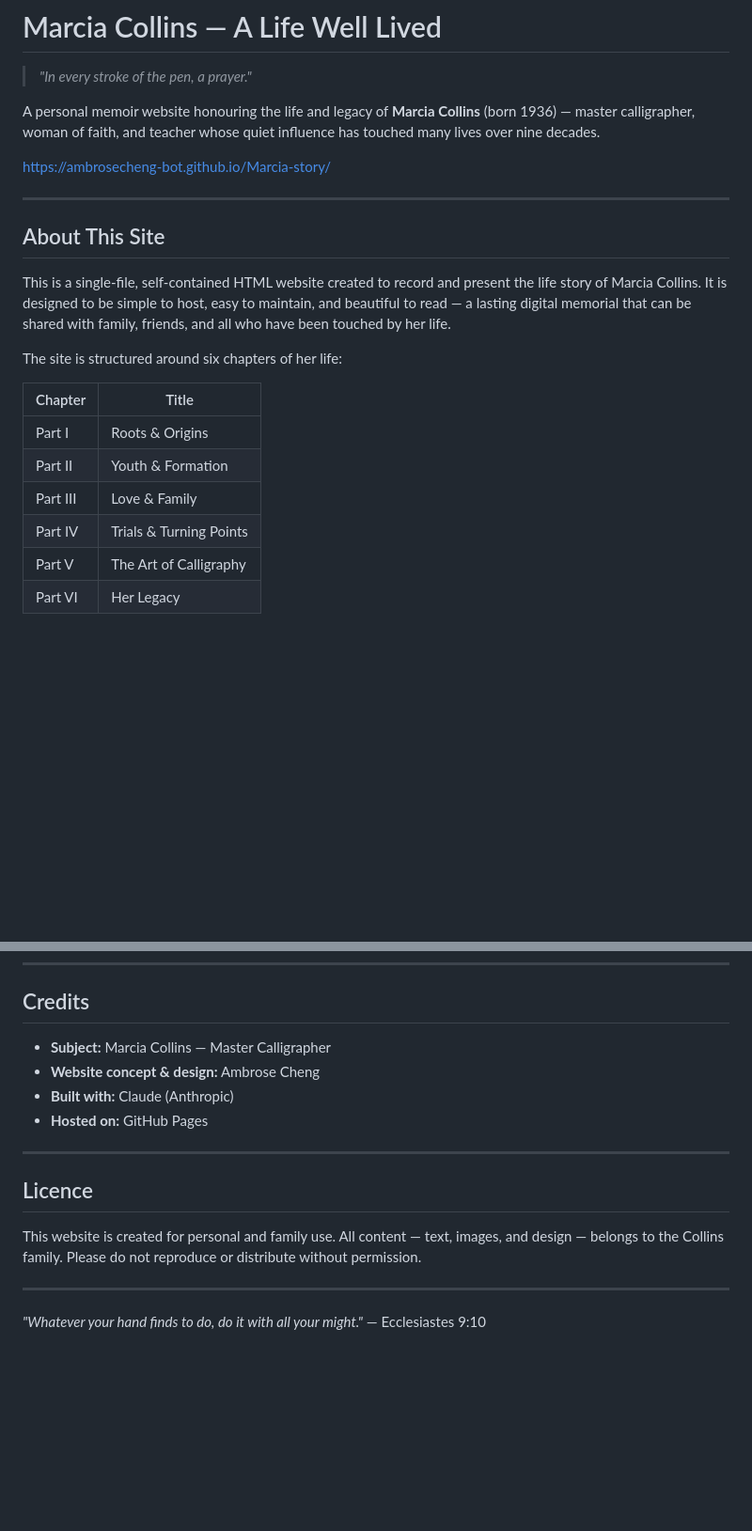
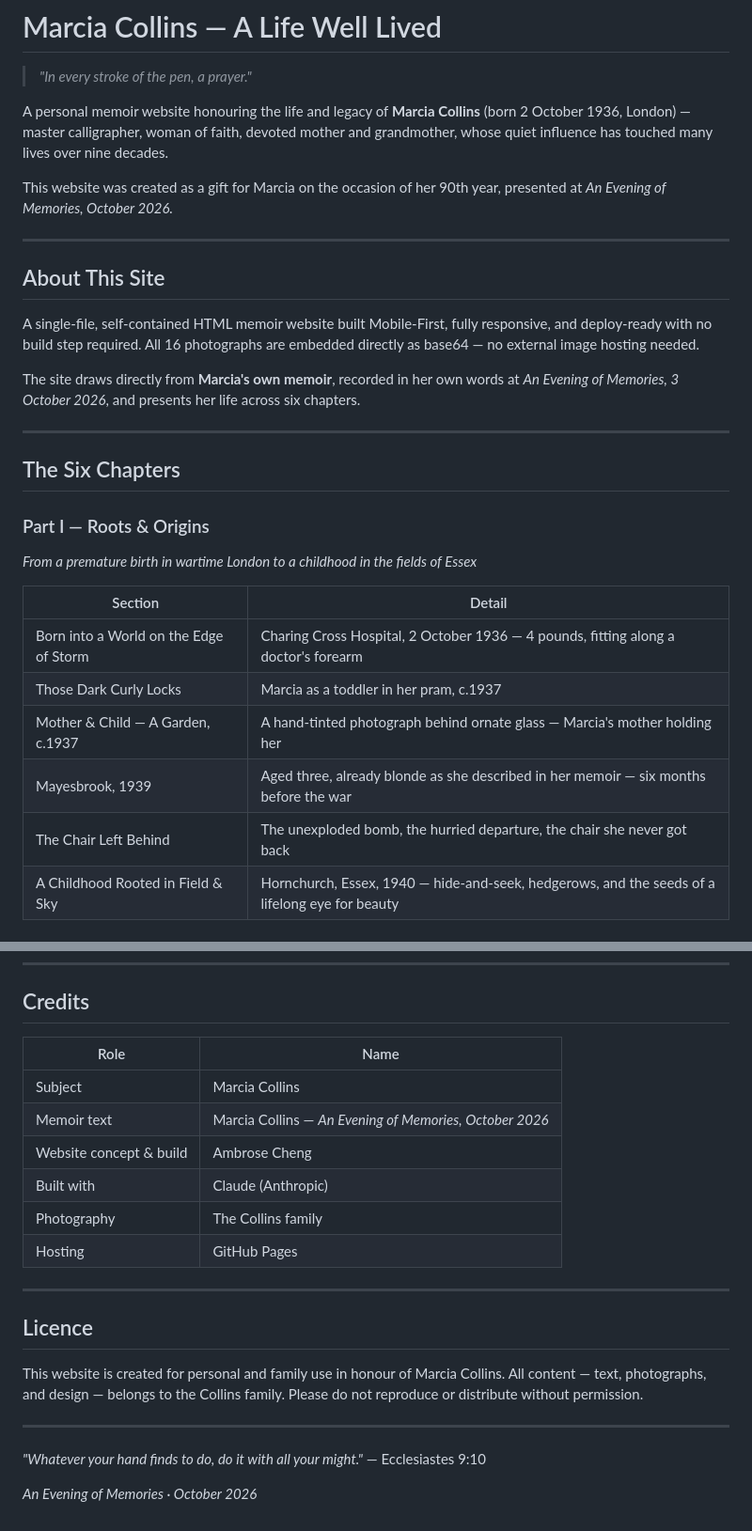
Before and after one commit to ambrosecheng-bot/Marcia-story, a Markdown page: README.md, 2 parts joined by grey strips. Shown at 94% size. GitHub-like rendering; blank space fills up the shorter version.

```diff
--- a/README.md
+++ b/README.md
@@ -2,23 +2,31 @@
 
 > *"In every stroke of the pen, a prayer."*
 
-A personal memoir website honouring the life and legacy of **Marcia Collins** (born 1936) — master calligrapher, woman of faith, and teacher whose quiet influence has touched many lives over nine decades.
+A personal memoir website honouring the life and legacy of **Marcia Collins** (born 2 October 1936, London) — master calligrapher, woman of faith, devoted mother and grandmother, whose quiet influence has touched many lives over nine decades.
 
-https://ambrosecheng-bot.github.io/Marcia-story/
+This website was created as a gift for Marcia on the occasion of her 90th year, presented at *An Evening of Memories, October 2026.*
 
 ---
 
 ## About This Site
 
-This is a single-file, self-contained HTML website created to record and present the life story of Marcia Collins. It is designed to be simple to host, easy to maintain, and beautiful to read — a lasting digital memorial that can be shared with family, friends, and all who have been touched by her life.
+A single-file, self-contained HTML memoir website built Mobile-First, fully responsive, and deploy-ready with no build step required. All 16 photographs are embedded directly as base64 — no external image hosting needed.
 
-The site is structured around six chapters of her life:
+The site draws directly from **Marcia's own memoir**, recorded in her own words at *An Evening of Memories, 3 October 2026*, and presents her life across six chapters.
 
-| Chapter | Title |
-|---------|-------|
-| Part I | Roots & Origins |
-| Part II | Youth & Formation |
-| Part III | Love & Family |
-| Part IV | Trials & Turning Points |
-| Part V | The Art of Calligraphy |
-| Part VI | Her Legacy |
+---
+
+## The Six Chapters
+
+### Part I — Roots & Origins
+*From a premature birth in wartime London to a childhood in the fields of Essex*
+
+| Section | Detail |
+|---------|--------|
+| Born into a World on the Edge of Storm | Charing Cross Hospital, 2 October 1936 — 4 pounds, fitting along a doctor's forearm |
+| Those Dark Curly Locks | Marcia as a toddler in her pram, c.1937 |
+| Mother & Child — A Garden, c.1937 | A hand-tinted photograph behind ornate glass — Marcia's mother holding her |
+| Mayesbrook, 1939 | Aged three, already blonde as she described in her memoir — six months before the war |
+| The Chair Left Behind | The unexploded bomb, the hurried departure, the chair she never got back |
+| A Childhood Rooted in Field & Sky | Hornchurch, Essex, 1940 — hide-and-seek, hedgerows, and the seeds of a lifelong eye for beauty |
+
@@ -136,18 +209,24 @@ To use a local image file instead of the embedded base64 image:
 
 ## Credits
 
-- **Subject:** Marcia Collins — Master Calligrapher
-- **Website concept & design:** Ambrose Cheng
-- **Built with:** Claude (Anthropic)
-- **Hosted on:** GitHub Pages
+| Role | Name |
+|------|------|
+| Subject | Marcia Collins |
+| Memoir text | Marcia Collins — *An Evening of Memories, October 2026* |
+| Website concept & build | Ambrose Cheng |
+| Built with | Claude (Anthropic) |
+| Photography | The Collins family |
+| Hosting | GitHub Pages |
 
 ---
 
 ## Licence
 
-This website is created for personal and family use. All content — text, images, and design — belongs to the Collins family. Please do not reproduce or distribute without permission.
+This website is created for personal and family use in honour of Marcia Collins. All content — text, photographs, and design — belongs to the Collins family. Please do not reproduce or distribute without permission.
 
 ---
 
 *"Whatever your hand finds to do, do it with all your might."*
 — Ecclesiastes 9:10
+
+*An Evening of Memories · October 2026*
```
Also changed, not shown: other parts of README.md (+121 -56 lines).
